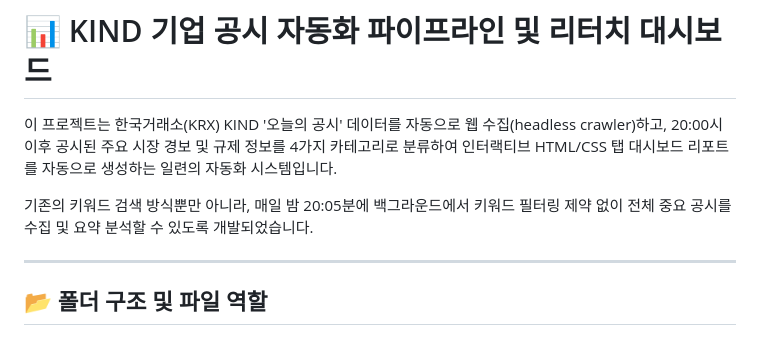
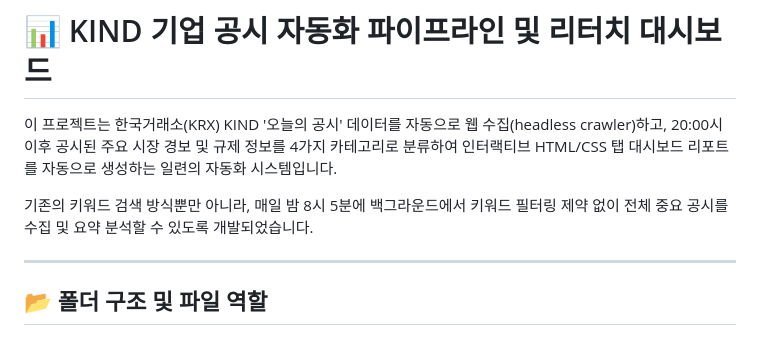
Before and after one commit to re-sunny/glowing-parakeet, a Markdown page: readme.md, the part around the change. Rendered like a GitHub page.

Commit message:
minor revise

```diff
--- a/readme.md
+++ b/readme.md
@@ -2,7 +2,7 @@
 
 이 프로젝트는 한국거래소(KRX) KIND '오늘의 공시' 데이터를 자동으로 웹 수집(headless crawler)하고, 20:00시 이후 공시된 주요 시장 경보 및 규제 정보를 4가지 카테고리로 분류하여 인터랙티브 HTML/CSS 탭 대시보드 리포트를 자동으로 생성하는 일련의 자동화 시스템입니다.
 
-기존의 키워드 검색 방식뿐만 아니라, 매일 밤 20:05분에 백그라운드에서 키워드 필터링 제약 없이 전체 중요 공시를 수집 및 요약 분석할 수 있도록 개발되었습니다.
+기존의 키워드 검색 방식뿐만 아니라, 매일 밤 8시 5분에 백그라운드에서 키워드 필터링 제약 없이 전체 중요 공시를 수집 및 요약 분석할 수 있도록 개발되었습니다.
 
 ---
 
```
